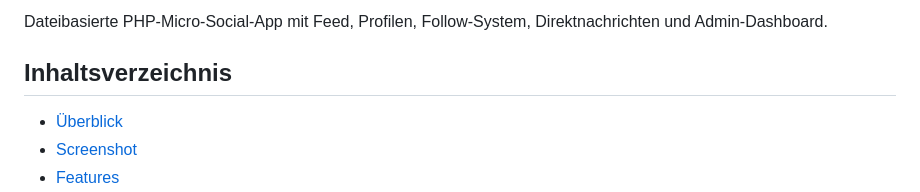
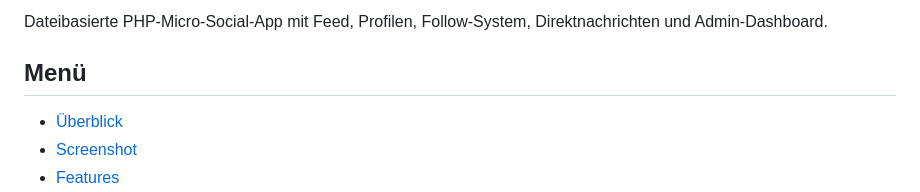
Before and after one commit to hcscmedia/txtr.me, a Markdown page: README.md, the part around one of its changes. GitHub-like rendering.

Commit message:
docs: improve README header badges and menu

```diff
--- a/README.md
+++ b/README.md
@@ -4,7 +8,7 @@
 
 Dateibasierte PHP-Micro-Social-App mit Feed, Profilen, Follow-System, Direktnachrichten und Admin-Dashboard.
 
-## Inhaltsverzeichnis
+## Menü
 
 - [Überblick](#überblick)
 - [Screenshot](#screenshot)
```
Also changed, not shown: other parts of README.md (+4 -0 lines).
